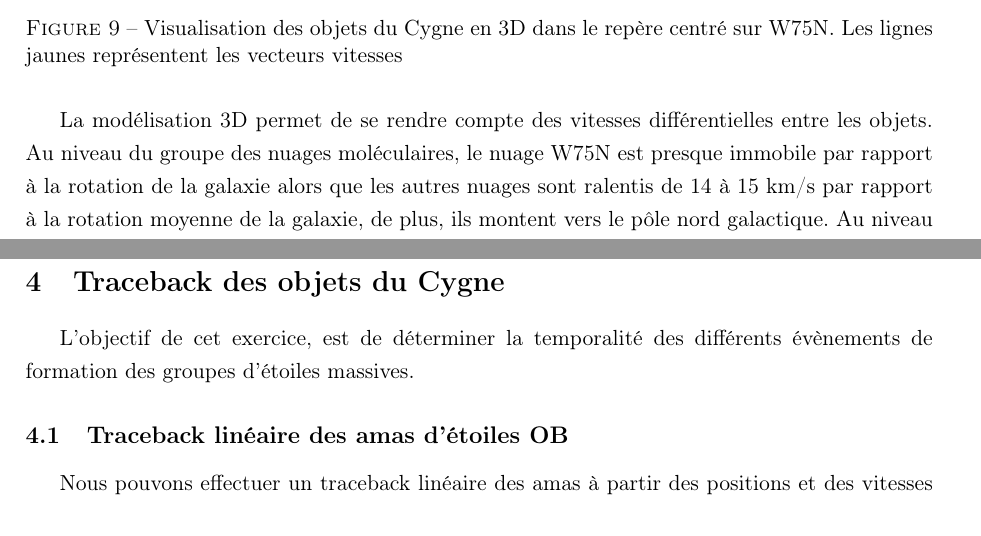
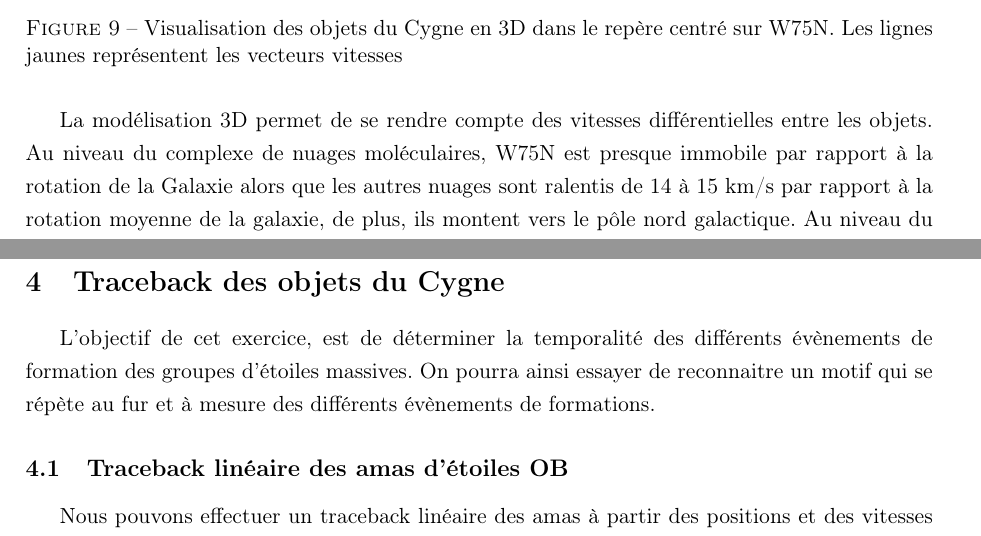
Before and after one commit to KyuriTaima/CygnusDynamics, a LaTeX paper (Rapport/Rapport de stage.tex): two parts of pages 12 and 13 of 26, joined at a grey line, cut so that both start at the same text. Compiled offline with pdfLaTeX.

Commit message:
Overleaf Connect auto-sync [2026-06-14 14:13:16]

```diff
--- a/Rapport/Rapport de stage.tex
+++ b/Rapport/Rapport de stage.tex
@@ -349,12 +349,12 @@
 		\caption{Visualisation des objets du Cygne en 3D dans le repère centré sur W75N. Les lignes jaunes représentent les vecteurs vitesses}
 		\label{fig:3D_view}
 	\end{figure}
-	La modélisation 3D permet de se rendre compte des vitesses différentielles entre les objets. Au niveau du groupe des nuages moléculaires, le nuage W75N est presque immobile par rapport à la rotation de la galaxie alors que les autres nuages sont ralentis de 14 à 15 km/s par rapport à la rotation moyenne de la galaxie, de plus, ils montent vers le pôle nord galactique. Au niveau du super-groupe BEC, le groupe B est plus haut que les deux autres groupes, mais les vitesses des groupes B et C sont similaires tandis que le groupe E a une vitesse beaucoup plus faible et dans une direction différente.
+	La modélisation 3D permet de se rendre compte des vitesses différentielles entre les objets. Au niveau du complexe de nuages moléculaires, W75N est presque immobile par rapport à la rotation de la Galaxie alors que les autres nuages sont ralentis de 14 à 15 km/s par rapport à la rotation moyenne de la galaxie, de plus, ils montent vers le pôle nord galactique. Au niveau du super-groupe BEC, le groupe B est plus haut que les deux autres groupes, mais les vitesses des groupes B et C sont similaires tandis que le groupe E a une vitesse beaucoup plus faible et dans une direction différente.
 
 	Connaissant les vitesses et les positions des objets, je suis en capacité de revenir dans le passé pour étudier la cinématique des objets du Cygne à différentes temporalités clés.
 
 	\section{Traceback des objets du Cygne}
-	L'objectif de cet exercice, est de déterminer la temporalité des différents évènements de formation des groupes d'étoiles massives.
+	L'objectif de cet exercice, est de déterminer la temporalité des différents évènements de formation des groupes d'étoiles massives. On pourra ainsi essayer de reconnaitre un motif qui se répète au fur et à mesure des différents évènements de formations.
 	\subsection{Traceback linéaire des amas d'étoiles OB}
 	Nous pouvons effectuer un traceback linéaire des amas à partir des positions et des vitesses calculées. Bien que ce type de traceback de premier ordre soit très imprécis pour les intervalles de temps antérieurs à 10 millions d'années, car il ne tient pas compte de la rotation de la galaxie ni des variations des influences gravitationnelles, il peut donner une bonne idée des positions relatives des amas après 10 millions d'années. Effectuer un traceback des nuages moléculaires n'a pas vraiment de sens car ils commencent seulement actuellement leur formation d'étoiles. Les traceback linéaires des super-groupes BEC et FAD sont tracés en figure 9. Le calcul effectué pour tracer la position à chaque instant t est détaillé en annexe 5
 	\begin{figure}[H]
```
